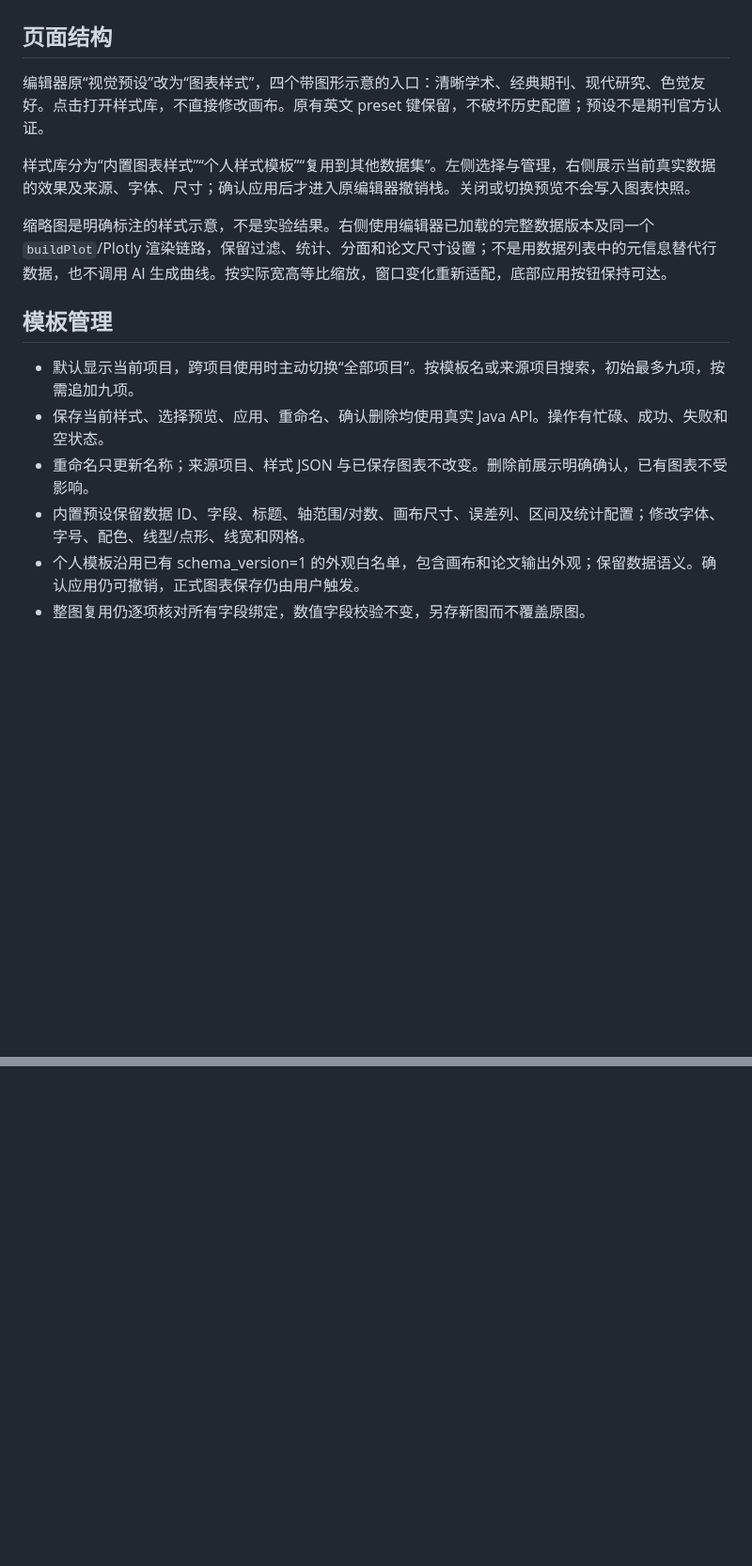
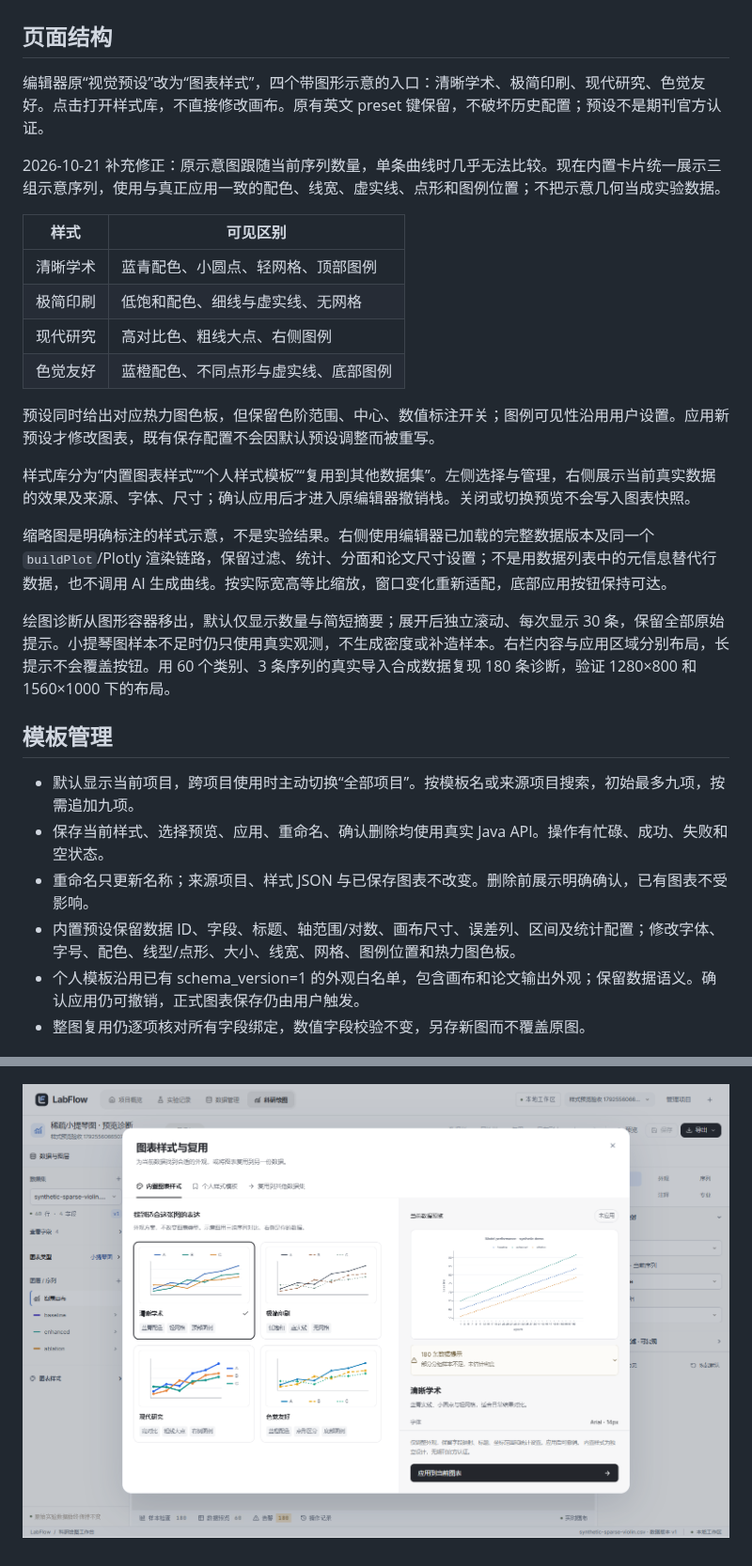
Before and after one commit to chen0206a/figtide, a Markdown page: docs/STYLE-LIBRARY.md, 2 parts joined by grey strips. Shown at 94% size. Rendered like a GitHub page; pictures changed too: docs/screenshots/styles-warning-summary.png (added); blank space fills up the shorter version.

Commit message:
Differentiate chart presets and contain preview diagnostics

```diff
--- a/docs/STYLE-LIBRARY.md
+++ b/docs/STYLE-LIBRARY.md
@@ -2,18 +2,31 @@
 
 ## 页面结构
 
-编辑器原“视觉预设”改为“图表样式”，四个带图形示意的入口：清晰学术、经典期刊、现代研究、色觉友好。点击打开样式库，不直接修改画布。原有英文 preset 键保留，不破坏历史配置；预设不是期刊官方认证。
+编辑器原“视觉预设”改为“图表样式”，四个带图形示意的入口：清晰学术、极简印刷、现代研究、色觉友好。点击打开样式库，不直接修改画布。原有英文 preset 键保留，不破坏历史配置；预设不是期刊官方认证。
+
+2026-10-21 补充修正：原示意图跟随当前序列数量，单条曲线时几乎无法比较。现在内置卡片统一展示三组示意序列，使用与真正应用一致的配色、线宽、虚实线、点形和图例位置；不把示意几何当成实验数据。
+
+| 样式 | 可见区别 |
+| --- | --- |
+| 清晰学术 | 蓝青配色、小圆点、轻网格、顶部图例 |
+| 极简印刷 | 低饱和配色、细线与虚实线、无网格 |
+| 现代研究 | 高对比色、粗线大点、右侧图例 |
+| 色觉友好 | 蓝橙配色、不同点形与虚实线、底部图例 |
+
+预设同时给出对应热力图色板，但保留色阶范围、中心、数值标注开关；图例可见性沿用用户设置。应用新预设才修改图表，既有保存配置不会因默认预设调整而被重写。
 
 样式库分为“内置图表样式”“个人样式模板”“复用到其他数据集”。左侧选择与管理，右侧展示当前真实数据的效果及来源、字体、尺寸；确认应用后才进入原编辑器撤销栈。关闭或切换预览不会写入图表快照。
 
 缩略图是明确标注的样式示意，不是实验结果。右侧使用编辑器已加载的完整数据版本及同一个 `buildPlot`/Plotly 渲染链路，保留过滤、统计、分面和论文尺寸设置；不是用数据列表中的元信息替代行数据，也不调用 AI 生成曲线。按实际宽高等比缩放，窗口变化重新适配，底部应用按钮保持可达。
+
+绘图诊断从图形容器移出，默认仅显示数量与简短摘要；展开后独立滚动、每次显示 30 条，保留全部原始提示。小提琴图样本不足时仍只使用真实观测，不生成密度或补造样本。右栏内容与应用区域分别布局，长提示不会覆盖按钮。用 60 个类别、3 条序列的真实导入合成数据复现 180 条诊断，验证 1280×800 和 1560×1000 下的布局。
 
 ## 模板管理
 
 - 默认显示当前项目，跨项目使用时主动切换“全部项目”。按模板名或来源项目搜索，初始最多九项，按需追加九项。
 - 保存当前样式、选择预览、应用、重命名、确认删除均使用真实 Java API。操作有忙碌、成功、失败和空状态。
 - 重命名只更新名称；来源项目、样式 JSON 与已保存图表不改变。删除前展示明确确认，已有图表不受影响。
-- 内置预设保留数据 ID、字段、标题、轴范围/对数、画布尺寸、误差列、区间及统计配置；修改字体、字号、配色、线型/点形、线宽和网格。
+- 内置预设保留数据 ID、字段、标题、轴范围/对数、画布尺寸、误差列、区间及统计配置；修改字体、字号、配色、线型/点形、大小、线宽、网格、图例位置和热力图色板。
 - 个人模板沿用已有 schema_version=1 的外观白名单，包含画布和论文输出外观；保留数据语义。确认应用仍可撤销，正式图表保存仍由用户触发。
 - 整图复用仍逐项核对所有字段绑定，数值字段校验不变，另存新图而不覆盖原图。
 
@@ -50,3 +63,5 @@ npm.cmd run e2e
 ![个人模板与跨项目来源](screenshots/styles-personal.png)
 
 ![热力图样式预览](screenshots/styles-heatmap.png)
+
+![180 条诊断的折叠摘要与独立应用区域](screenshots/styles-warning-summary.png)
```
Also changed, not shown: docs/TEST-RESULTS.md (+10 -0 lines), docs/screenshots/styles-builtin.png, docs/screenshots/styles-heatmap.png, docs/screenshots/styles-personal.png, 9 other files.
